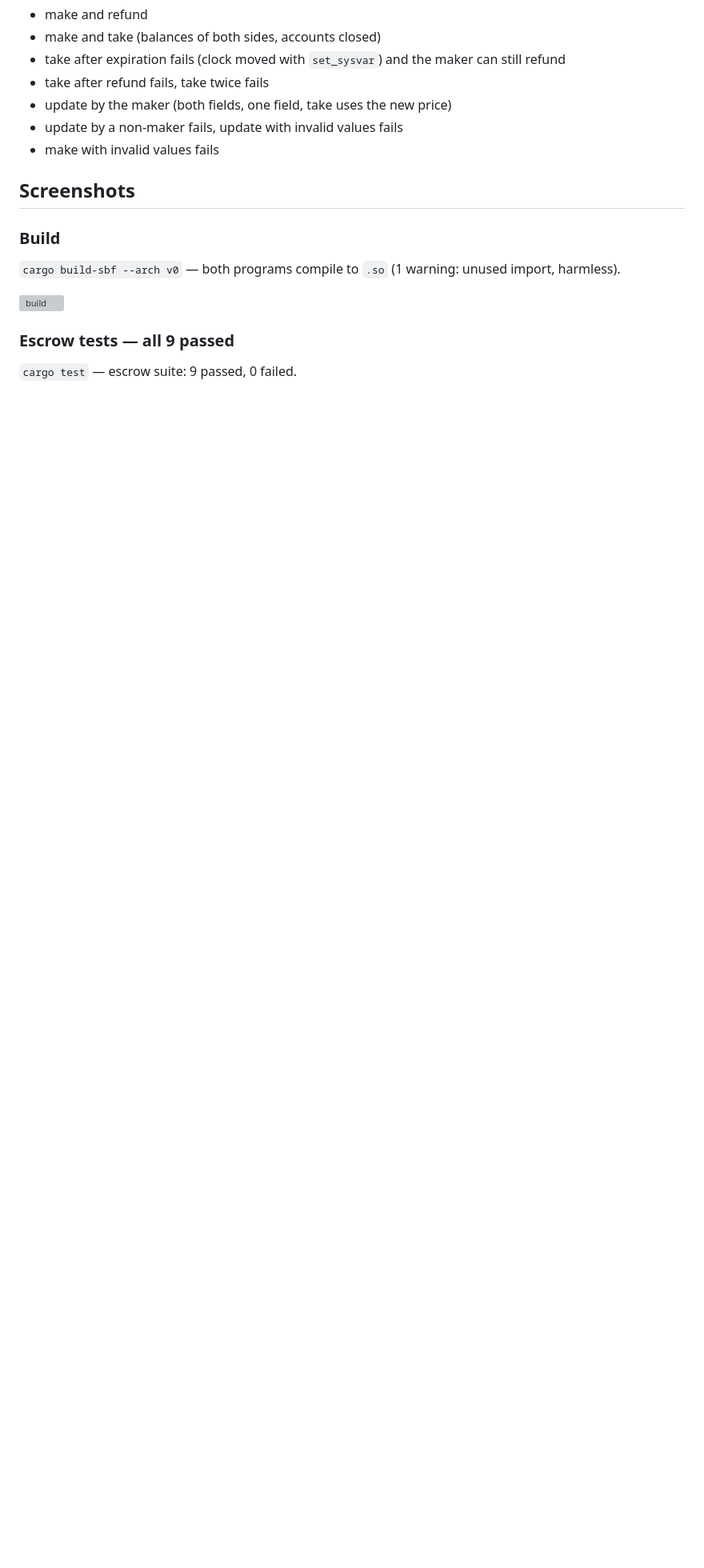
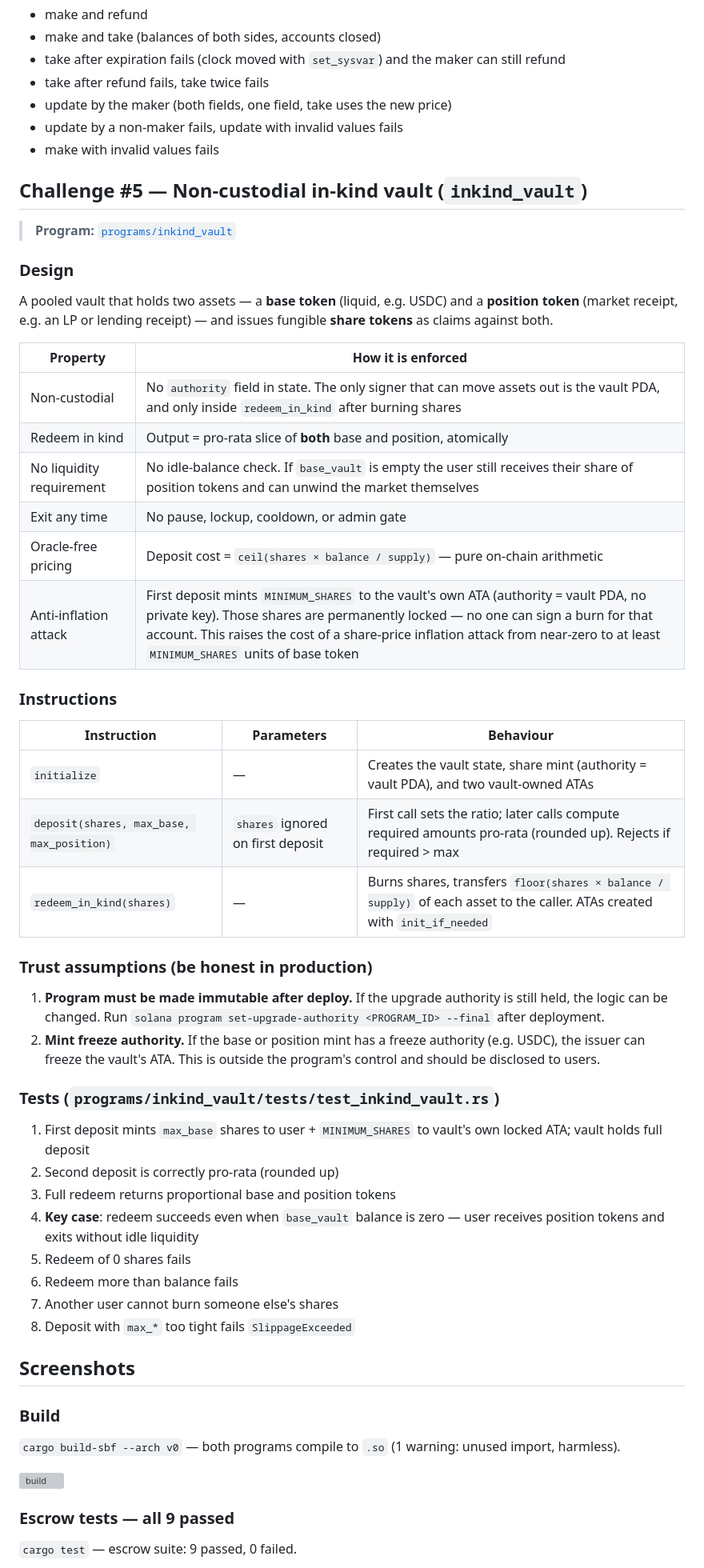
Before and after one commit to wayphantomme/turbin3-week2-vault-escrow, a Markdown page: README.md, the part around one of its changes. Shown at 80% size. Drawn GitHub-style; blank space fills up the shorter version; grey boxes are pictures that could not be loaded.

Commit message:
feat: add inkind_vault program with 8 passing LiteSVM tests (challenge #5)

```diff
--- a/README.md
+++ b/README.md
@@ -92,6 +92,47 @@ Accounts and custom 1-byte discriminators:
 - update by a non-maker fails, update with invalid values fails
 - make with invalid values fails
 
+## Challenge #5 — Non-custodial in-kind vault (`inkind_vault`)
+
+> **Program:** [`programs/inkind_vault`](programs/inkind_vault)
+
+### Design
+
+A pooled vault that holds two assets — a **base token** (liquid, e.g. USDC) and a **position token** (market receipt, e.g. an LP or lending receipt) — and issues fungible **share tokens** as claims against both.
+
+| Property | How it is enforced |
+|---|---|
+| Non-custodial | No `authority` field in state. The only signer that can move assets out is the vault PDA, and only inside `redeem_in_kind` after burning shares |
+| Redeem in kind | Output = pro-rata slice of **both** base and position, atomically |
+| No liquidity requirement | No idle-balance check. If `base_vault` is empty the user still receives their share of position tokens and can unwind the market themselves |
+| Exit any time | No pause, lockup, cooldown, or admin gate |
+| Oracle-free pricing | Deposit cost = `ceil(shares × balance / supply)` — pure on-chain arithmetic |
+| Anti-inflation attack | First deposit mints `MINIMUM_SHARES` to the vault's own ATA (authority = vault PDA, no private key). Those shares are permanently locked — no one can sign a burn for that account. This raises the cost of a share-price inflation attack from near-zero to at least `MINIMUM_SHARES` units of base token |
+
+### Instructions
+
+| Instruction | Parameters | Behaviour |
+|---|---|---|
+| `initialize` | — | Creates the vault state, share mint (authority = vault PDA), and two vault-owned ATAs |
+| `deposit(shares, max_base, max_position)` | `shares` ignored on first deposit | First call sets the ratio; later calls compute required amounts pro-rata (rounded up). Rejects if required > max |
+| `redeem_in_kind(shares)` | — | Burns shares, transfers `floor(shares × balance / supply)` of each asset to the caller. ATAs created with `init_if_needed` |
+
+### Trust assumptions (be honest in production)
+
+1. **Program must be made immutable after deploy.** If the upgrade authority is still held, the logic can be changed. Run `solana program set-upgrade-authority <PROGRAM_ID> --final` after deployment.
+2. **Mint freeze authority.** If the base or position mint has a freeze authority (e.g. USDC), the issuer can freeze the vault's ATA. This is outside the program's control and should be disclosed to users.
+
+### Tests (`programs/inkind_vault/tests/test_inkind_vault.rs`)
+
+1. First deposit mints `max_base` shares to user + `MINIMUM_SHARES` to vault's own locked ATA; vault holds full deposit
+2. Second deposit is correctly pro-rata (rounded up)
+3. Full redeem returns proportional base and position tokens
+4. **Key case**: redeem succeeds even when `base_vault` balance is zero — user receives position tokens and exits without idle liquidity
+5. Redeem of 0 shares fails
+6. Redeem more than balance fails
+7. Another user cannot burn someone else's shares
+8. Deposit with `max_*` too tight fails `SlippageExceeded`
+
 ## Screenshots
 
 ### Build
```
Also changed, not shown: other parts of README.md (+6 -0 lines), docs/screenshots/06-inkind-vault-tests.png (added), 11 other files.
